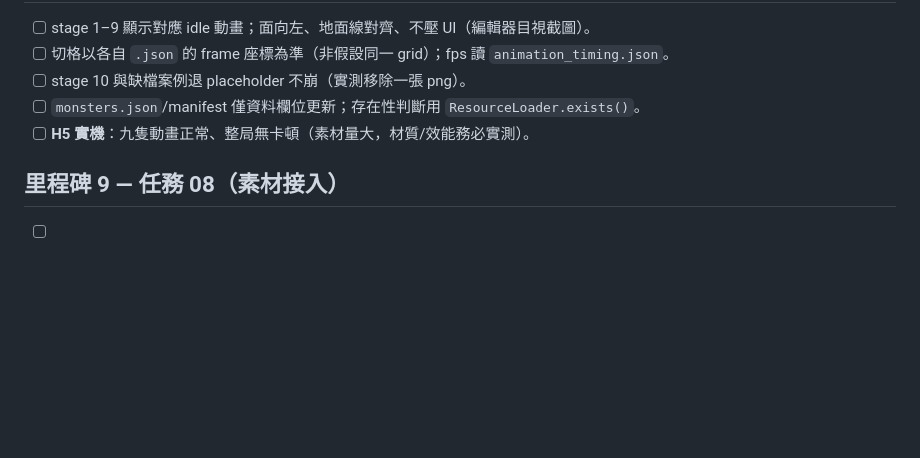
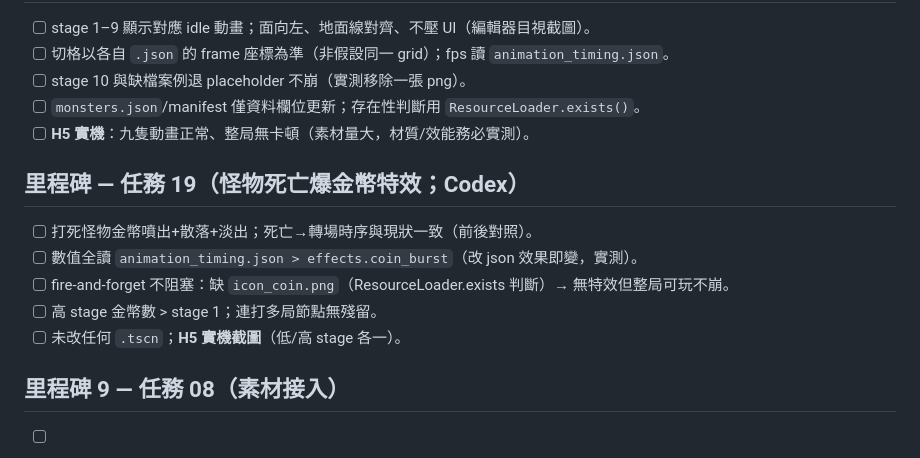
Before and after one commit to testBP0612/CrushGameDemo, a Markdown page: Codex/VALIDATION_CHECKLIST.md, the part around the change. GitHub-like rendering; blank space fills up the shorter version.

Commit message:
docs(codex): 任務卡 19 — 怪物死亡爆金幣特效（Tween sprite 路線）
Co-Authored-By: Claude Fable 5 <noreply@anthropic.com>

```diff
--- a/Codex/VALIDATION_CHECKLIST.md
+++ b/Codex/VALIDATION_CHECKLIST.md
@@ -109,6 +109,13 @@
 - [ ] `monsters.json`/manifest 僅資料欄位更新；存在性判斷用 `ResourceLoader.exists()`。
 - [ ] **H5 實機**：九隻動畫正常、整局無卡頓（素材量大，材質/效能務必實測）。
 
+## 里程碑 — 任務 19（怪物死亡爆金幣特效；Codex）
+- [ ] 打死怪物金幣噴出+散落+淡出；死亡→轉場時序與現狀一致（前後對照）。
+- [ ] 數值全讀 `animation_timing.json > effects.coin_burst`（改 json 效果即變，實測）。
+- [ ] fire-and-forget 不阻塞：缺 `icon_coin.png`（ResourceLoader.exists 判斷）→ 無特效但整局可玩不崩。
+- [ ] 高 stage 金幣數 > stage 1；連打多局節點無殘留。
+- [ ] 未改任何 `.tscn`；**H5 實機截圖**（低/高 stage 各一）。
+
 ## 里程碑 9 — 任務 08（素材接入）
 - [ ] `Assets/final/` 齊備素材正確顯示，符合 manifest 檔名/路徑。
 - [ ] **缺檔自動 fallback placeholder，遊戲不崩**（移除某 final 素材重跑驗證）。
```
Also changed, not shown: AGENTS.md (+1 -0 lines), Codex/19_COIN_BURST_ON_MONSTER_DEATH.md (added, +75 -0 lines).
